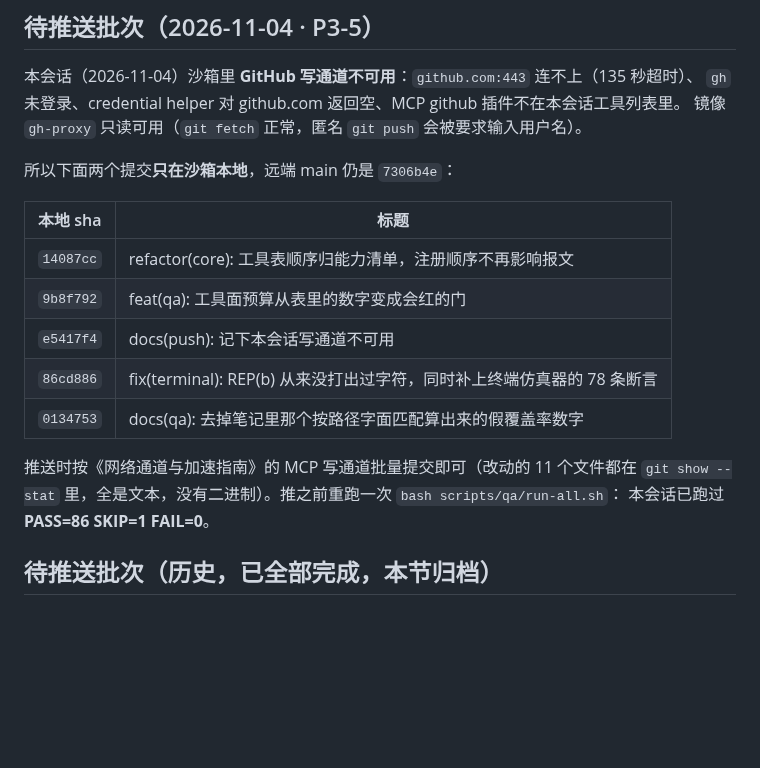
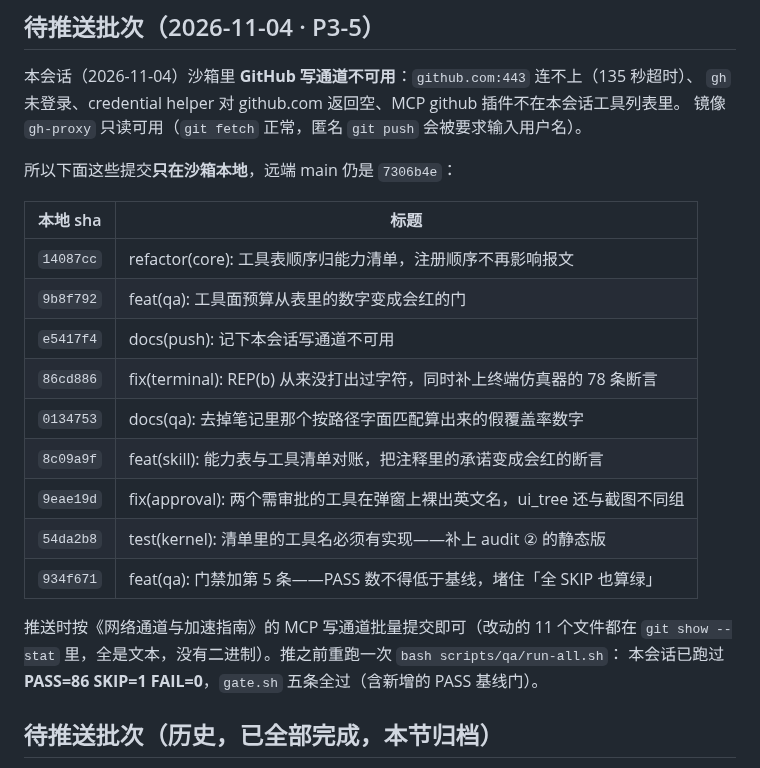
Before and after one commit to Kdkdmwnwdkd/AgentKit, a Markdown page: docs/pending-push.md, the part around the change. Drawn GitHub-style; blank space fills up the shorter version.

Commit message:
docs(push): 交接单补上本轮四个提交与门禁现状

```diff
--- a/docs/pending-push.md
+++ b/docs/pending-push.md
@@ -63,7 +63,7 @@ https://gh-proxy.com/https://github.com/<owner>/<repo>/archive/refs/heads/<branc
 `gh` 未登录、credential helper 对 github.com 返回空、MCP github 插件不在本会话工具列表里。
 镜像 `gh-proxy` 只读可用（`git fetch` 正常，匿名 `git push` 会被要求输入用户名）。
 
-所以下面两个提交**只在沙箱本地**，远端 main 仍是 `7306b4e`：
+所以下面这些提交**只在沙箱本地**，远端 main 仍是 `7306b4e`：
 
 | 本地 sha | 标题 |
 |---|---|
@@ -72,10 +72,14 @@ https://gh-proxy.com/https://github.com/<owner>/<repo>/archive/refs/heads/<branc
 | `e5417f4` | docs(push): 记下本会话写通道不可用 |
 | `86cd886` | fix(terminal): REP(b) 从来没打出过字符，同时补上终端仿真器的 78 条断言 |
 | `0134753` | docs(qa): 去掉笔记里那个按路径字面匹配算出来的假覆盖率数字 |
+| `8c09a9f` | feat(skill): 能力表与工具清单对账，把注释里的承诺变成会红的断言 |
+| `9eae19d` | fix(approval): 两个需审批的工具在弹窗上裸出英文名，ui_tree 还与截图不同组 |
+| `54da2b8` | test(kernel): 清单里的工具名必须有实现——补上 audit ② 的静态版 |
+| `934f671` | feat(qa): 门禁加第 5 条——PASS 数不得低于基线，堵住「全 SKIP 也算绿」 |
 
 推送时按《网络通道与加速指南》的 MCP 写通道批量提交即可（改动的 11 个文件都在
 `git show --stat` 里，全是文本，没有二进制）。推之前重跑一次 `bash scripts/qa/run-all.sh`：
-本会话已跑过 **PASS=86 SKIP=1 FAIL=0**。
+本会话已跑过 **PASS=86 SKIP=1 FAIL=0**，`gate.sh` 五条全过（含新增的 PASS 基线门）。
 
 ## 待推送批次（历史，已全部完成，本节归档）
 
```
Also changed, not shown: docs/DEVICE-VERIFICATION-PENDING.md (+4 -2 lines).
